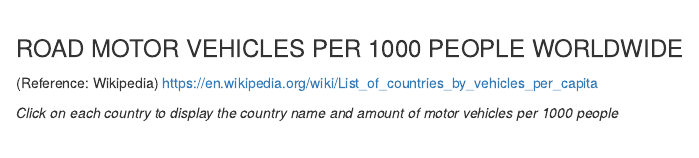
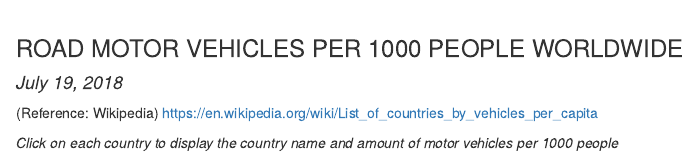
Before and after one commit to Norberto11/data_product-_W2, an R Markdown document (index.Rmd): the page in a window 1100 px wide, from its top. The pictures show the output file index.html that the author committed with the source, opened offline.

Commit message:
Added date on web page

```diff
--- a/index.Rmd
+++ b/index.Rmd
@@ -1,5 +1,6 @@
 ---
 title: <font size="5"> ROAD MOTOR VEHICLES PER 1000 PEOPLE WORLDWIDE </font>
+date: "July 19, 2018"
 output: html_document
 ---
 
```
Also changed, not shown: index.html.
